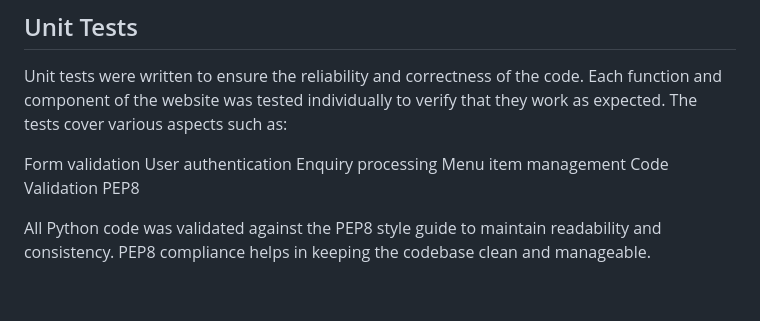
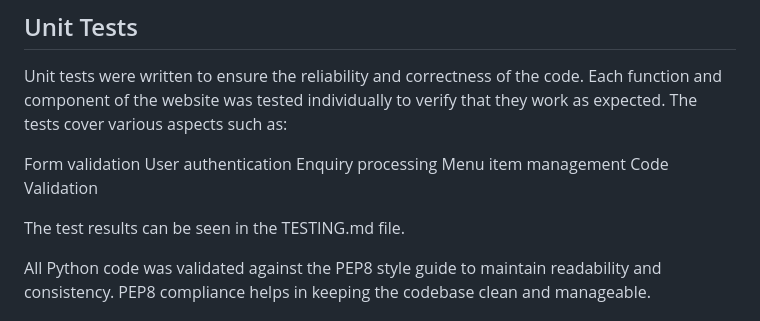
Before and after one commit to Ross-Fraser/relish_bazaar, a Markdown page: README.md, the part around the change. GitHub-like rendering; blank space fills up the shorter version.

```diff
--- a/README.md
+++ b/README.md
@@ -87,7 +87,8 @@ User authentication
 Enquiry processing
 Menu item management
 Code Validation
-PEP8
+
+The test results can be seen in the TESTING.md file.
 
 All Python code was validated against the PEP8 style guide to maintain readability and consistency. PEP8 compliance helps in keeping the codebase clean and manageable.
 
```
Also changed, not shown: TESTING.md (added, +333 -0 lines).
